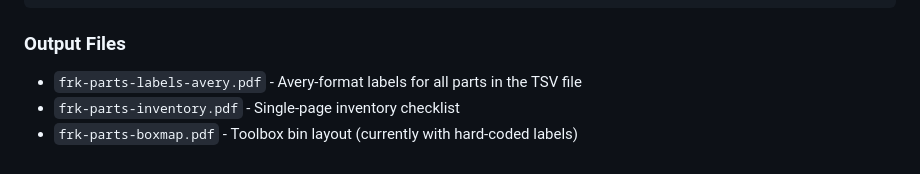
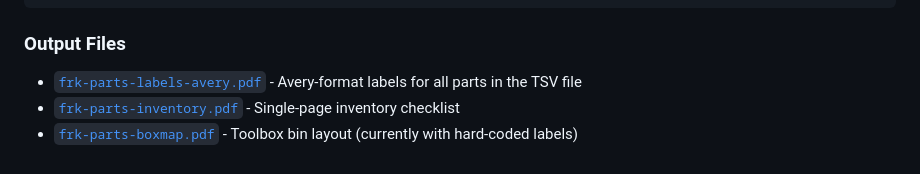
Before and after one commit to rduncangt/frk-management, a Markdown page: README.md, the part around the change. Drawn GitHub-style.

Commit message:
Add links to pdf files

```diff
--- a/README.md
+++ b/README.md
@@ -81,6 +81,6 @@ pdflatex frk-parts-boxmap.tex        # Box map
 
 ### Output Files
 
-+ `frk-parts-labels-avery.pdf` - Avery-format labels for all parts in the TSV file
-+ `frk-parts-inventory.pdf`    - Single-page inventory checklist
-+ `frk-parts-boxmap.pdf`       - Toolbox bin layout (currently with hard-coded labels)
++ [`frk-parts-labels-avery.pdf`](frk-parts-labels-avery.pdf) - Avery-format labels for all parts in the TSV file
++ [`frk-parts-inventory.pdf`](frk-parts-inventory.pdf)    - Single-page inventory checklist
++ [`frk-parts-boxmap.pdf`](frk-parts-boxmap.pdf)       - Toolbox bin layout (currently with hard-coded labels)
```
